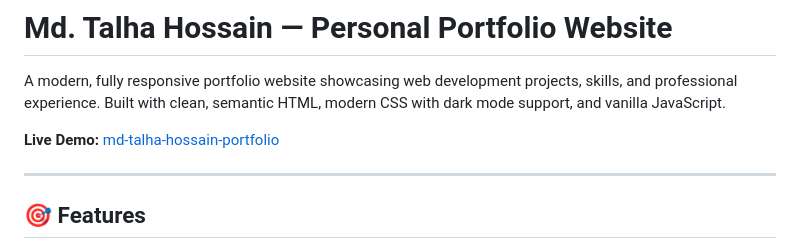
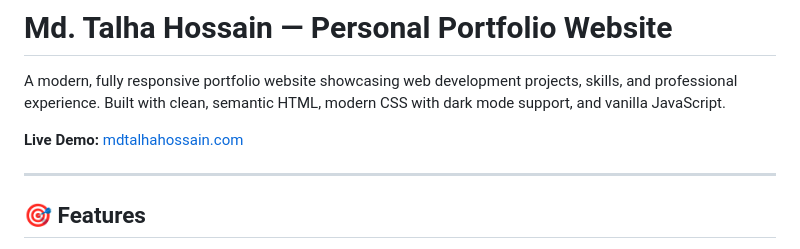
Before and after one commit to talhahossa1n/md-talha-hossain-portfolio, a Markdown page: README.md, the part around the change. Rendered like a GitHub page.

Commit message:
update portfolio link

```diff
--- a/README.md
+++ b/README.md
@@ -2,7 +2,7 @@
 
 A modern, fully responsive portfolio website showcasing web development projects, skills, and professional experience. Built with clean, semantic HTML, modern CSS with dark mode support, and vanilla JavaScript.
 
-**Live Demo:** [md-talha-hossain-portfolio](https://md-talha-hossain-portfolio.onrender.com)
+**Live Demo:** [mdtalhahossain.com](https://mdtalhahossain.onrender.com)
 
 ---
 
```
